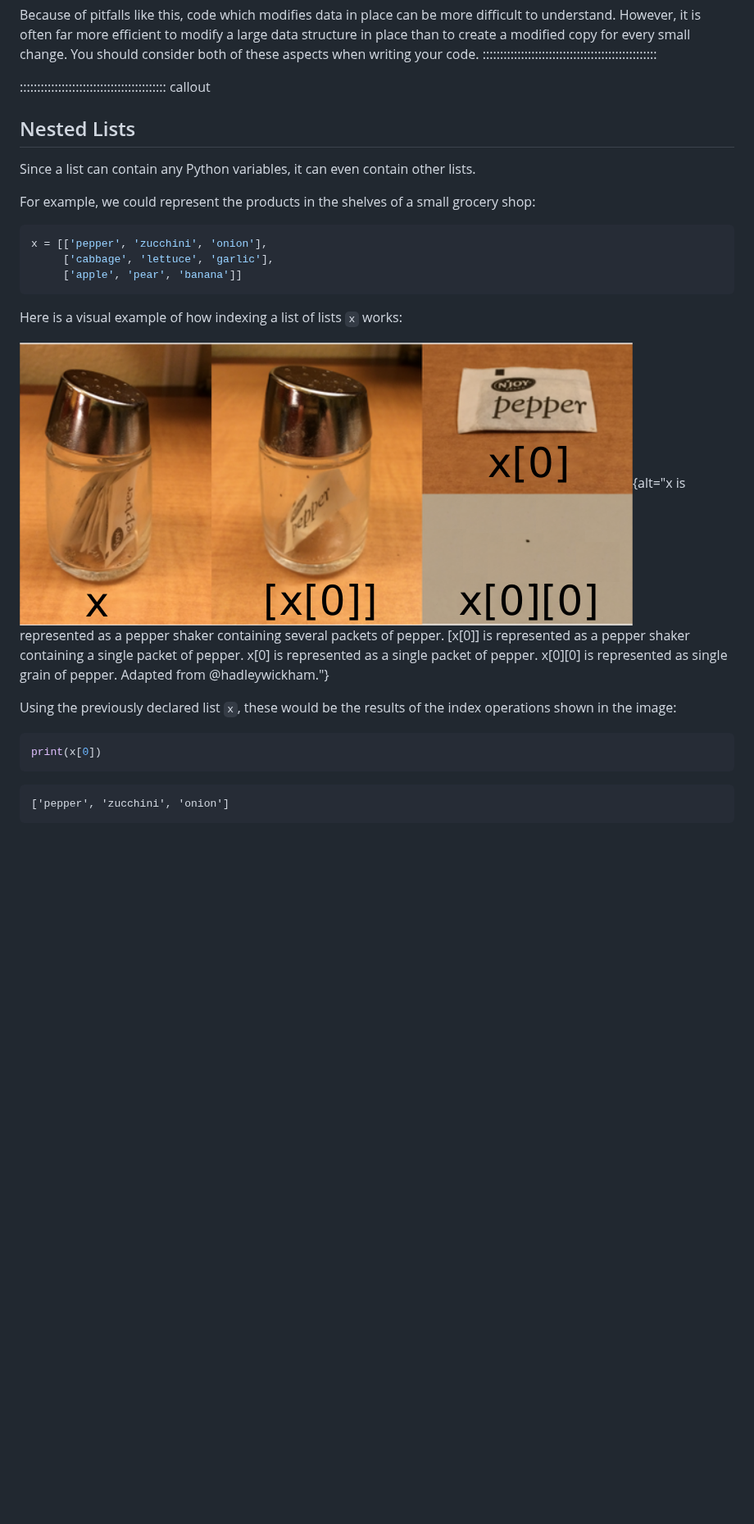
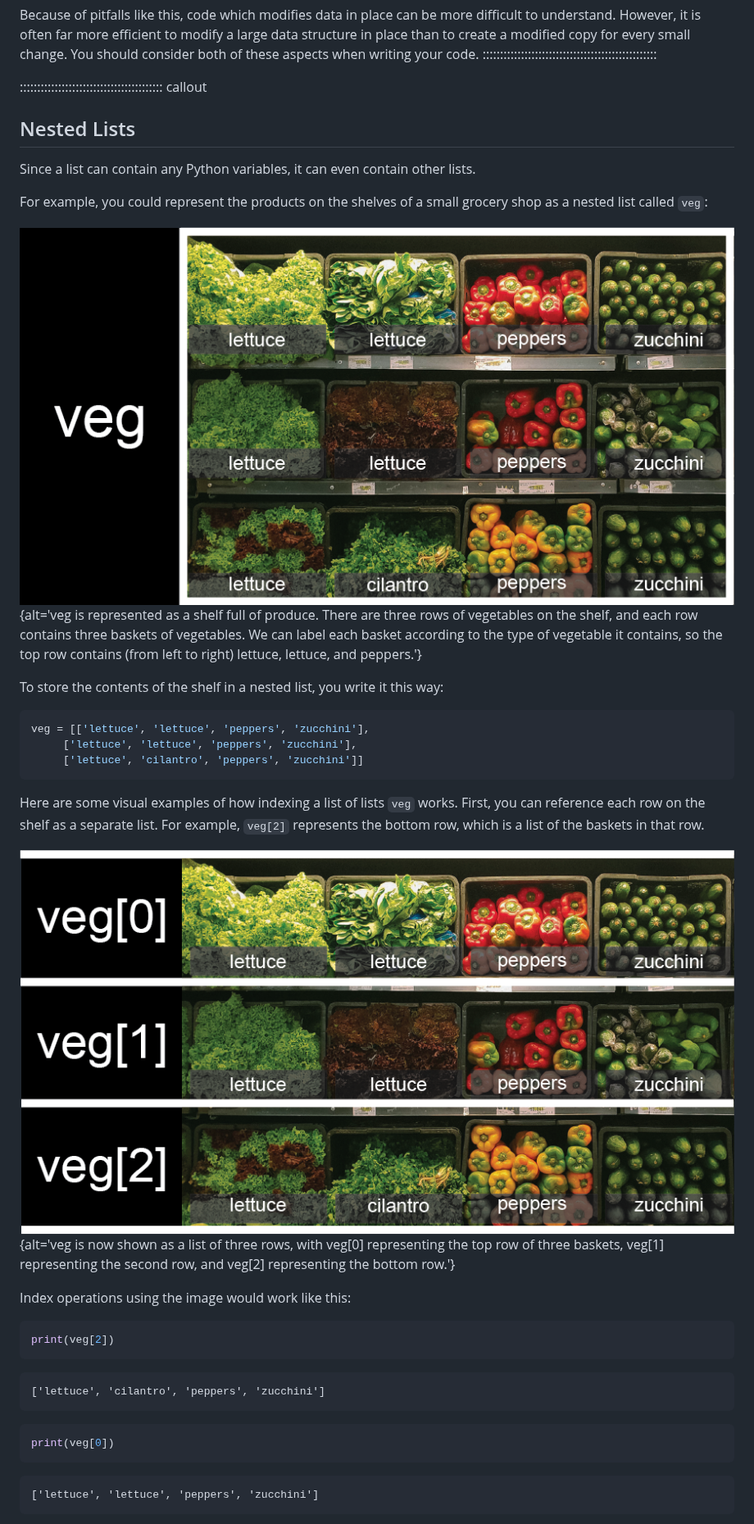
Before and after one commit to nerc-esces/python-novice-esces-new, a Markdown page: episodes/04-lists.md, the part around one of its changes. Shown at 82% size. GitHub-like rendering; pictures changed too: episodes/fig/04_groceries_veg.png (added), episodes/fig/04_groceries_veg0.png (added), episodes/fig/indexing_lists_python.png (deleted); blank space fills up the shorter version.

Commit message:
improving nested lists callout with veg example from Carpentries inflammation lesson

````diff
--- a/episodes/04-lists.md
+++ b/episodes/04-lists.md
@@ -164,36 +164,47 @@ than to create a modified copy for every small change. You should consider both
 when writing your code.
 ::::::::::::::::::::::::::::::::::::::::::::::::::
 
-::::::::::::::::::::::::::::::::::::::::::  callout
+
+:::::::::::::::::::::::::::::::::::::::::  callout
 
 ## Nested Lists
+
 Since a list can contain any Python variables, it can even contain other lists.
 
-For example, we could represent the products in the shelves of a small grocery shop:
+For example, you could represent the products on the shelves of a small grocery shop
+as a nested list called `veg`:
+
+![](fig/04_groceries_veg.png){alt='veg is represented as a shelf full of produce. There are three rows of vegetables on the shelf, and each row contains three baskets of vegetables. We can label each basket according to the type of vegetable it contains, so the top row contains (from left to right) lettuce, lettuce, and peppers.'}
+
+To store the contents of the shelf in a nested list, you write it this way:
 
 ```python
-x = [['pepper', 'zucchini', 'onion'],
-     ['cabbage', 'lettuce', 'garlic'],
-     ['apple', 'pear', 'banana']]
+veg = [['lettuce', 'lettuce', 'peppers', 'zucchini'],
+     ['lettuce', 'lettuce', 'peppers', 'zucchini'],
+     ['lettuce', 'cilantro', 'peppers', 'zucchini']]
 ```
 
+Here are some visual examples of how indexing a list of lists `veg` works. First,
+you can reference each row on the shelf as a separate list. For example, `veg[2]`
+represents the bottom row, which is a list of the baskets in that row.
 
-Here is a visual example of how indexing a list of lists `x` works:
+![](fig/04_groceries_veg0.png){alt='veg is now shown as a list of three rows, with veg\[0\] representing the top row of three baskets, veg\[1\] representing the second row, and veg\[2\] representing the bottom row.'}
 
-![hadleywickham-tweet](fig/indexing_lists_python.png){alt="x is represented as a pepper shaker containing several packets of pepper. [x[0]] is represented
-as a pepper shaker containing a single packet of pepper. x[0] is represented as a single packet of
-pepper. x[0][0] is represented as single grain of pepper.  Adapted
-from @hadleywickham."}
-
-Using the previously declared list `x`, these would be the results of the
-index operations shown in the image:
+Index operations using the image would work like this:
 
 ```python
-print(x[0])
+print(veg[2])
 ```
 
+```output
+['lettuce', 'cilantro', 'peppers', 'zucchini']
+```
+
+```python
+print(veg[0])
+```
 
 ```output
-['pepper', 'zucchini', 'onion']
+['lettuce', 'lettuce', 'peppers', 'zucchini']
 ```
 
````
Also changed, not shown: other parts of episodes/04-lists.md (+13 -18 lines), episodes/fig/04_groceries_veg00.png (added).
